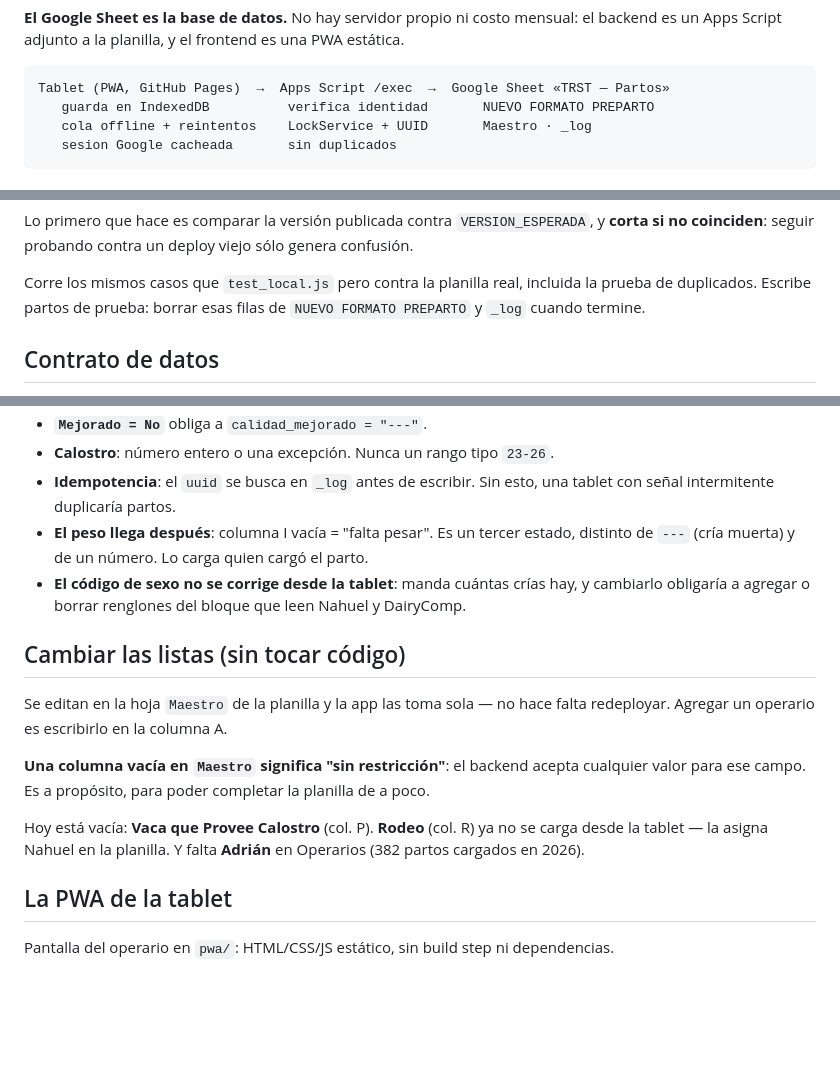
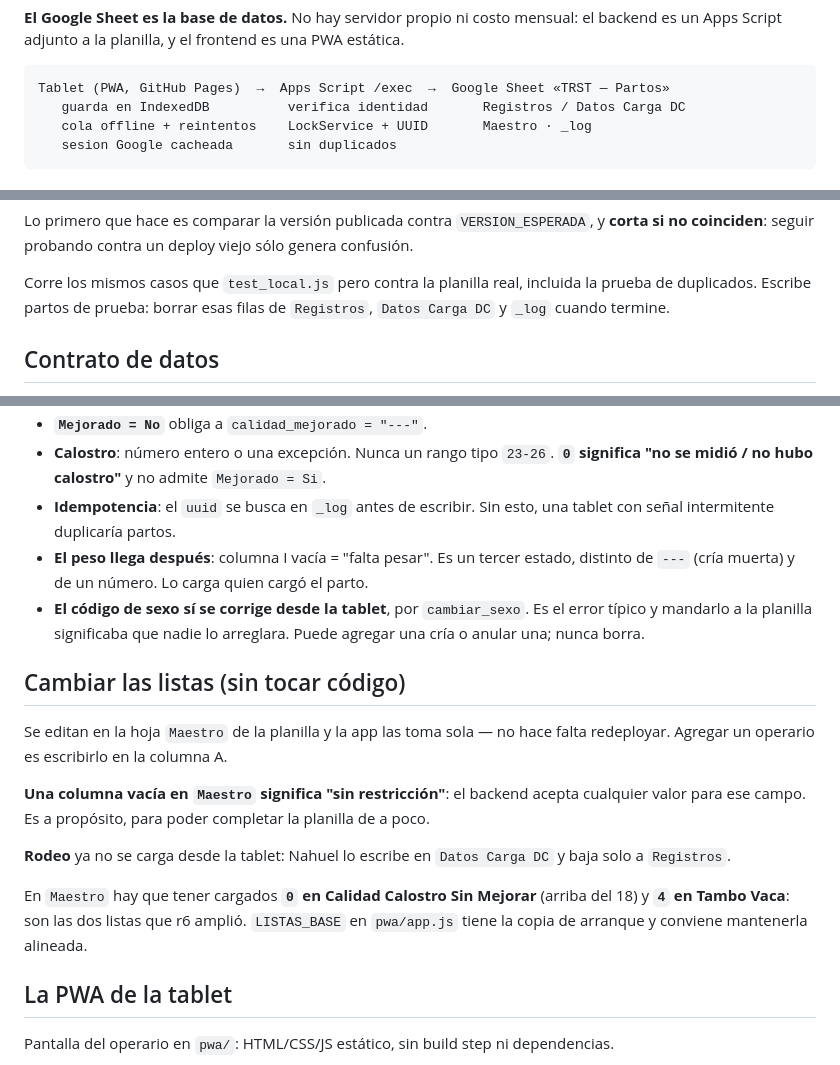
Before and after one commit to amduhau88/trst-preparto, a Markdown page: README.md, 3 parts joined by grey strips. Drawn GitHub-style; blank space fills up the shorter version.

````diff
--- a/README.md
+++ b/README.md
@@ -17,7 +17,7 @@ es un Apps Script adjunto a la planilla, y el frontend es una PWA estática.
 
 ```
 Tablet (PWA, GitHub Pages)  →  Apps Script /exec  →  Google Sheet «TRST — Partos»
-   guarda en IndexedDB          verifica identidad       NUEVO FORMATO PREPARTO
+   guarda en IndexedDB          verifica identidad       Registros / Datos Carga DC
    cola offline + reintentos    LockService + UUID       Maestro · _log
    sesion Google cacheada       sin duplicados
 ```
@@ -139,7 +139,7 @@ Lo primero que hace es comparar la versión publicada contra `VERSION_ESPERADA`,
 
 Corre los mismos casos que `test_local.js` pero contra la planilla real, incluida la prueba
 de duplicados. Escribe partos de prueba: borrar esas filas de
-`NUEVO FORMATO PREPARTO` y `_log` cuando termine.
+`Registros`, `Datos Carga DC` y `_log` cuando termine.
 
 ## Contrato de datos
 
@@ -238,11 +287,13 @@ existen, y se escribe celda por celda para no pisar el rodeo que Nahuel carga en
 - **`Mejorado = No`** obliga a `calidad_mejorado = "---"`.
-- **Calostro**: número entero o una excepción. Nunca un rango tipo `23-26`.
+- **Calostro**: número entero o una excepción. Nunca un rango tipo `23-26`. **`0` significa
+  "no se midió / no hubo calostro"** y no admite `Mejorado = Si`.
 - **Idempotencia**: el `uuid` se busca en `_log` antes de escribir. Sin esto, una tablet con
   señal intermitente duplicaría partos.
 - **El peso llega después**: columna I vacía = "falta pesar". Es un tercer estado, distinto
   de `---` (cría muerta) y de un número. Lo carga quien cargó el parto.
-- **El código de sexo no se corrige desde la tablet**: manda cuántas crías hay, y cambiarlo
-  obligaría a agregar o borrar renglones del bloque que leen Nahuel y DairyComp.
+- **El código de sexo sí se corrige desde la tablet**, por `cambiar_sexo`. Es el error típico
+  y mandarlo a la planilla significaba que nadie lo arreglara. Puede agregar una cría o
+  anular una; nunca borra.
 
 ## Cambiar las listas (sin tocar código)
 
@@ -252,9 +303,12 @@ no hace falta redeployar. Agregar un operario es escribirlo en la columna A.
 **Una columna vacía en `Maestro` significa "sin restricción"**: el backend acepta cualquier
 valor para ese campo. Es a propósito, para poder completar la planilla de a poco.
 
-Hoy está vacía: **Vaca que Provee Calostro** (col. P). **Rodeo** (col. R) ya no se
-carga desde la tablet — la asigna Nahuel en la planilla.
-Y falta **Adrián** en Operarios (382 partos cargados en 2026).
+**Rodeo** ya no se carga desde la tablet: Nahuel lo escribe en `Datos Carga DC` y baja
+solo a `Registros`.
+
+En `Maestro` hay que tener cargados **`0` en Calidad Calostro Sin Mejorar** (arriba del 18)
+y **`4` en Tambo Vaca**: son las dos listas que r6 amplió. `LISTAS_BASE` en `pwa/app.js`
+tiene la copia de arranque y conviene mantenerla alineada.
 
 ## La PWA de la tablet
 
````
Also changed, not shown: other parts of README.md (+57 -8 lines), docs/operacion.md (+70 -22 lines), docs/puesta-en-tablet.md (+9 -4 lines).
